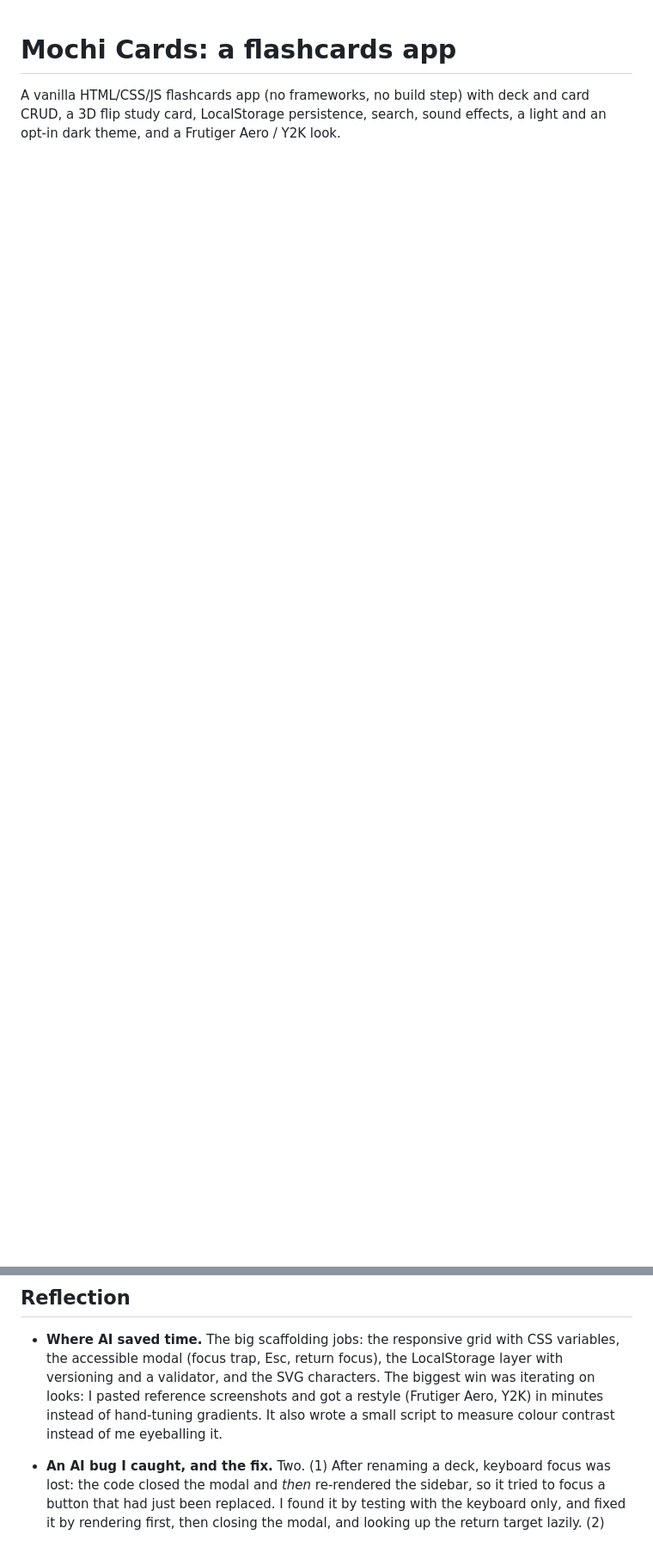
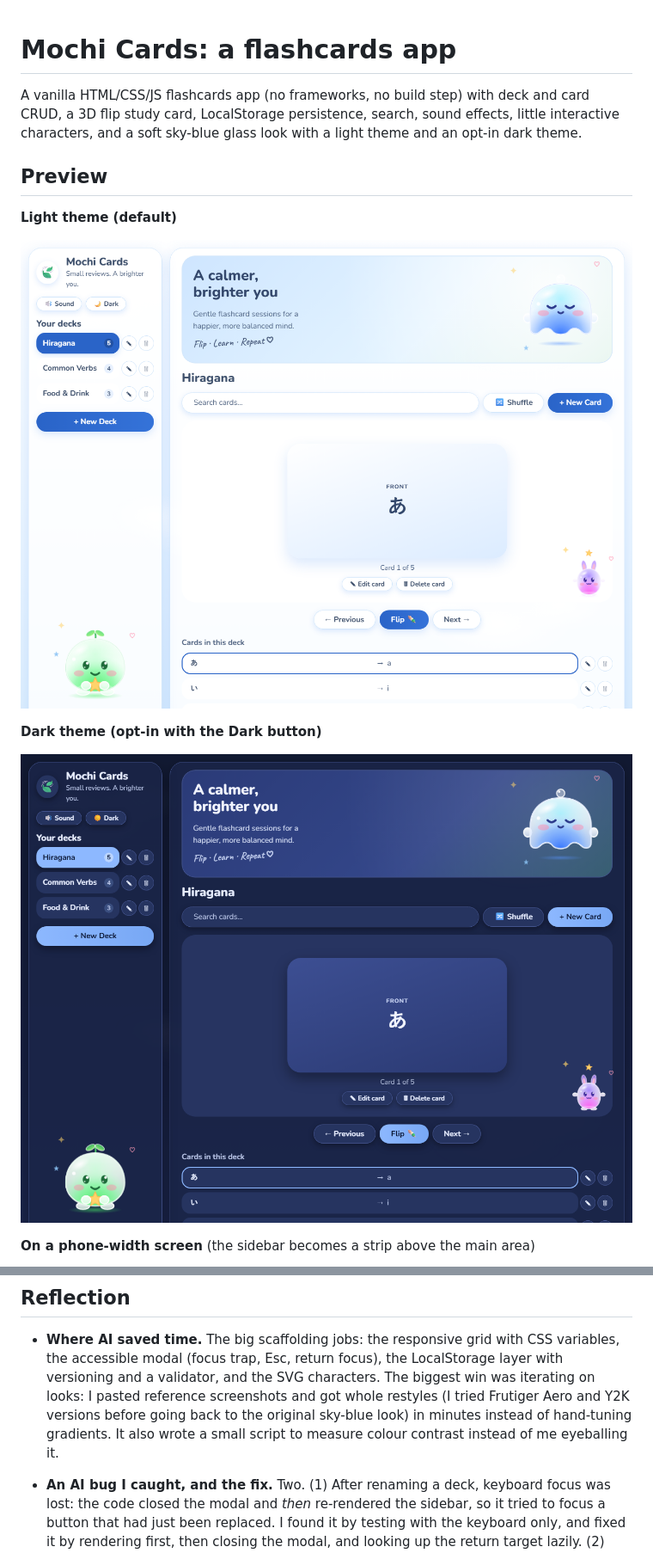
Before and after one commit to DimsuCodes/flashcards-app, a Markdown page: README.md, 2 parts joined by grey strips. Shown at 86% size. Rendered like a GitHub page; pictures changed too: assets/preview-dark.png (added), assets/preview-light.png (added); blank space fills up the shorter version.

```diff
--- a/README.md
+++ b/README.md
@@ -1,4 +1,17 @@
 # Mochi Cards: a flashcards app
 
 A vanilla HTML/CSS/JS flashcards app (no frameworks, no build step) with deck and card CRUD, a 3D flip study card,
-LocalStorage persistence, search, sound effects, a light and an opt-in dark theme, and a Frutiger Aero / Y2K look.
+LocalStorage persistence, search, sound effects, little interactive characters, and a soft sky-blue glass look with a light theme and an opt-in dark theme.
+
+## Preview
+
+**Light theme (default)**
+
+![Mochi Cards, light theme: deck list on the left, a study card in the middle with Flip, Previous and Next controls](assets/preview-light.png)
+
+**Dark theme (opt-in with the Dark button)**
+
+![Mochi Cards, dark theme](assets/preview-dark.png)
+
+**On a phone-width screen** (the sidebar becomes a strip above the main area)
+
@@ -86,8 +100,8 @@ remembered). To follow the system setting instead, add `@media (prefers-color-sc
 
 - **Where AI saved time.** The big scaffolding jobs: the responsive grid with CSS variables, the accessible modal
   (focus trap, Esc, return focus), the LocalStorage layer with versioning and a validator, and the SVG characters. The
-  biggest win was iterating on looks: I pasted reference screenshots and got a restyle (Frutiger Aero, Y2K) in minutes
-  instead of hand-tuning gradients. It also wrote a small script to measure colour contrast instead of me eyeballing it.
+  biggest win was iterating on looks: I pasted reference screenshots and got whole restyles (I tried Frutiger Aero and
+  Y2K versions before going back to the original sky-blue look) in minutes instead of hand-tuning gradients. It also wrote a small script to measure colour contrast instead of me eyeballing it.
 - **An AI bug I caught, and the fix.** Two. (1) After renaming a deck, keyboard focus was lost: the code closed the modal
   and *then* re-rendered the sidebar, so it tried to focus a button that had just been replaced. I found it by testing
   with the keyboard only, and fixed it by rendering first, then closing the modal, and looking up the return target
```
Also changed, not shown: other parts of README.md (+2 -1 lines), assets/preview-mobile.png (added), 3 other files.
